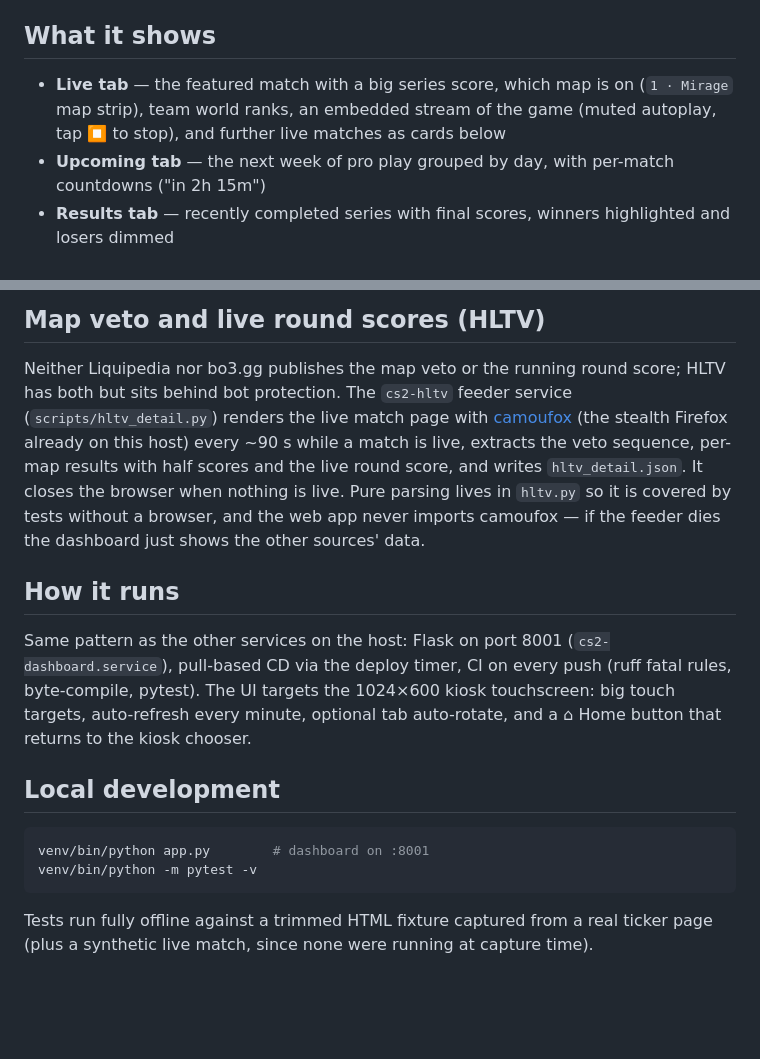
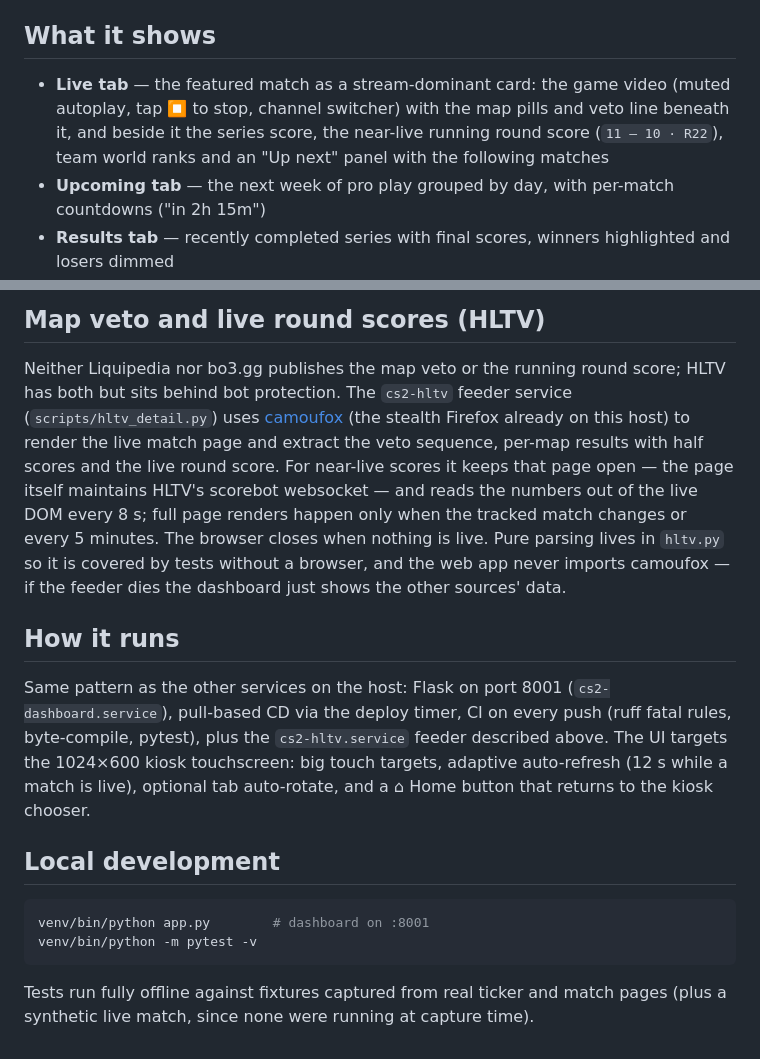
Before and after one commit to pkia/cs2-dashboard, a Markdown page: README.md, 2 parts joined by grey strips. Drawn GitHub-style; blank space fills up the shorter version.

Commit message:
README: describe the current architecture
Stream-dominant live card with near-live round scores and the Up-next
panel; HLTV feeder documented as persistent-page + 8s DOM reads rather
than the old 90s full renders; mention the cs2-hltv service and
adaptive polling.

````diff
--- a/README.md
+++ b/README.md
@@ -8,10 +8,11 @@ kiosk. One of the dashboards reachable from the kiosk chooser
 
 ## What it shows
 
-- **Live tab** — the featured match with a big series score, which map is
-  on (`1 · Mirage` map strip), team world ranks, an embedded stream of
-  the game (muted autoplay, tap ⏹ to stop), and further live matches as
-  cards below
+- **Live tab** — the featured match as a stream-dominant card: the game
+  video (muted autoplay, tap ⏹ to stop, channel switcher) with the map
+  pills and veto line beneath it, and beside it the series score, the
+  near-live running round score (`11 – 10 · R22`), team world ranks and
+  an "Up next" panel with the following matches
 - **Upcoming tab** — the next week of pro play grouped by day, with
   per-match countdowns ("in 2h 15m")
 - **Results tab** — recently completed series with final scores, winners
@@ -67,24 +68,27 @@ autoplay policy; the toggle choice is remembered.
 
 Neither Liquipedia nor bo3.gg publishes the map veto or the running
 round score; HLTV has both but sits behind bot protection. The
-`cs2-hltv` feeder service (`scripts/hltv_detail.py`) renders the live
-match page with [camoufox](https://github.com/daijro/camoufox) (the
-stealth Firefox already on this host) every ~90 s while a match is
-live, extracts the veto sequence, per-map results with half scores and
-the live round score, and writes `hltv_detail.json`. It closes the
-browser when nothing is live. Pure parsing lives in `hltv.py` so it is
-covered by tests without a browser, and the web app never imports
-camoufox — if the feeder dies the dashboard just shows the other
-sources' data.
+`cs2-hltv` feeder service (`scripts/hltv_detail.py`) uses
+[camoufox](https://github.com/daijro/camoufox) (the stealth Firefox
+already on this host) to render the live match page and extract the
+veto sequence, per-map results with half scores and the live round
+score. For near-live scores it keeps that page open — the page itself
+maintains HLTV's scorebot websocket — and reads the numbers out of the
+live DOM every 8 s; full page renders happen only when the tracked
+match changes or every 5 minutes. The browser closes when nothing is
+live. Pure parsing lives in `hltv.py` so it is covered by tests
+without a browser, and the web app never imports camoufox — if the
+feeder dies the dashboard just shows the other sources' data.
 
 ## How it runs
 
 Same pattern as the other services on the host: Flask on port 8001
 (`cs2-dashboard.service`), pull-based CD via the deploy timer, CI on
-every push (ruff fatal rules, byte-compile, pytest). The UI targets the
-1024×600 kiosk touchscreen: big touch targets, auto-refresh every
-minute, optional tab auto-rotate, and a ⌂ Home button that returns to
-the kiosk chooser.
+every push (ruff fatal rules, byte-compile, pytest), plus the
+`cs2-hltv.service` feeder described above. The UI targets the
+1024×600 kiosk touchscreen: big touch targets, adaptive auto-refresh
+(12 s while a match is live), optional tab auto-rotate, and a ⌂ Home
+button that returns to the kiosk chooser.
 
 ## Local development
 
@@ -93,6 +97,6 @@ venv/bin/python app.py        # dashboard on :8001
 venv/bin/python -m pytest -v
 ```
 
-Tests run fully offline against a trimmed HTML fixture captured from a
-real ticker page (plus a synthetic live match, since none were running
-at capture time).
+Tests run fully offline against fixtures captured from real ticker and
+match pages (plus a synthetic live match, since none were running at
+capture time).
````
